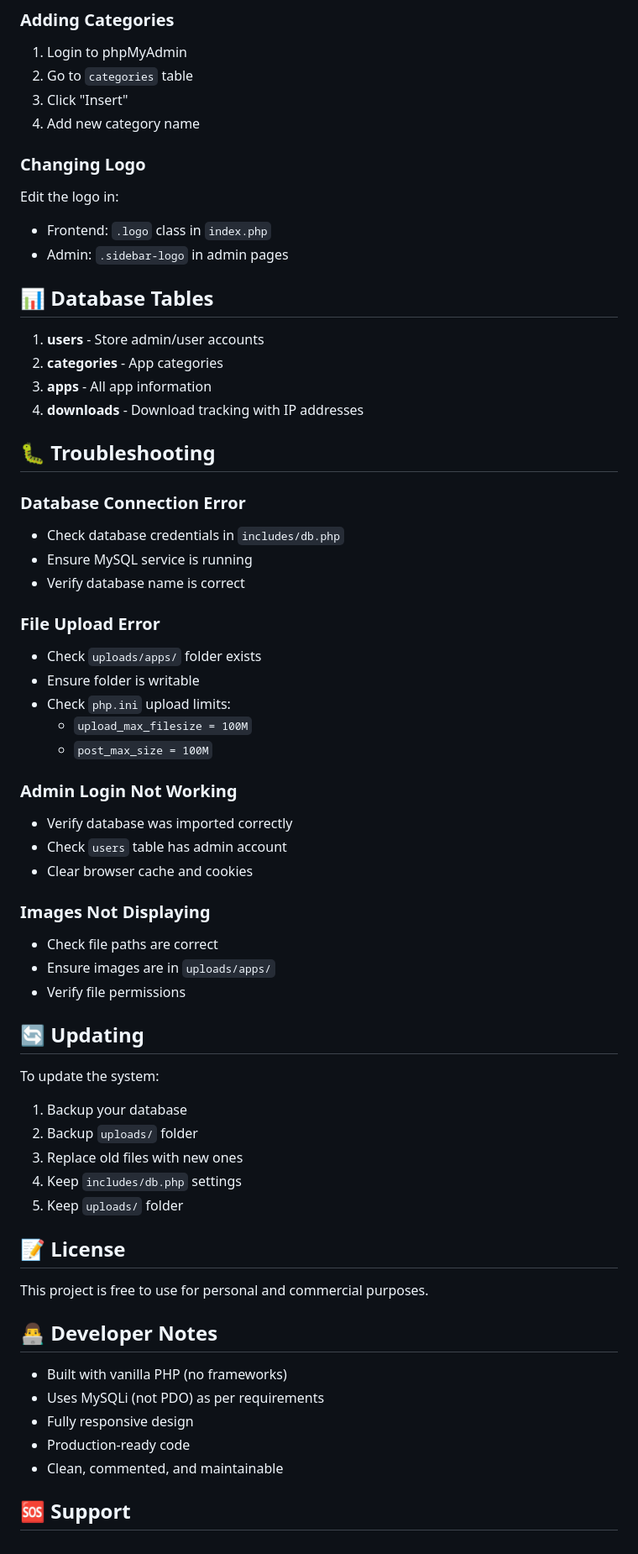
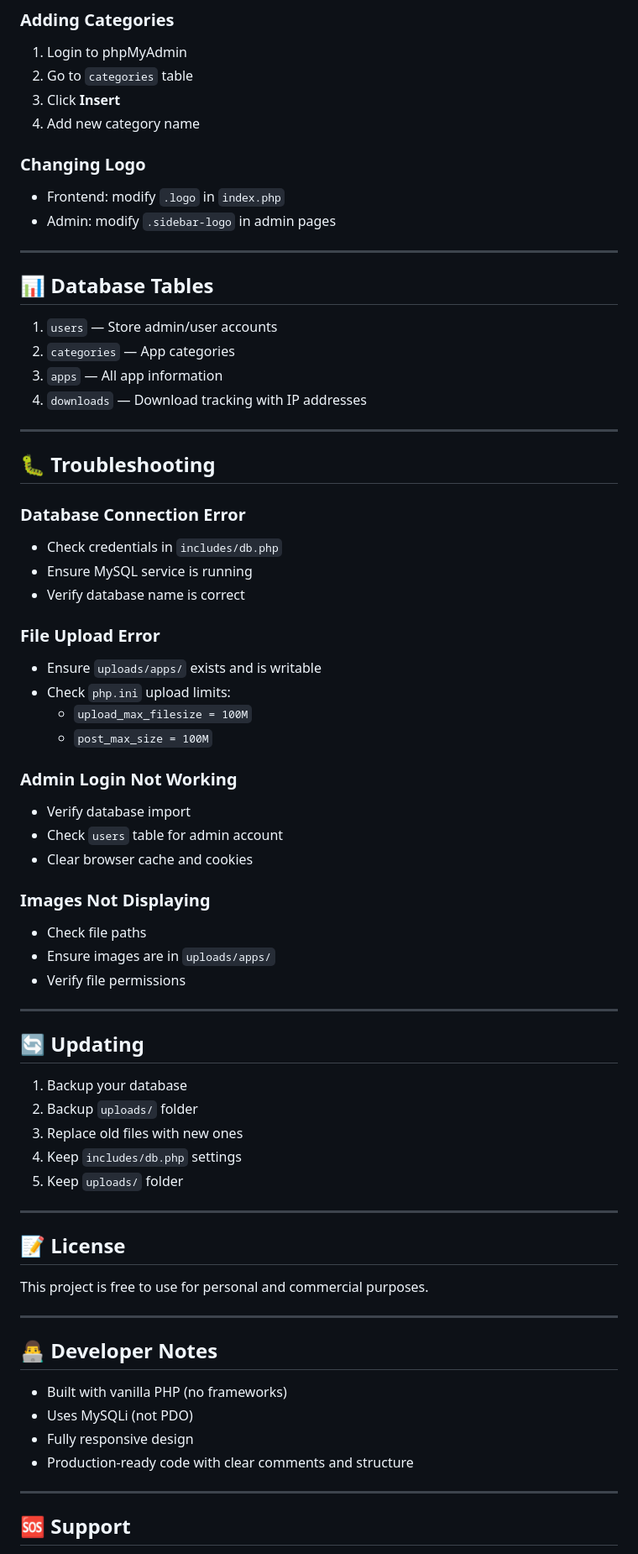
Before and after one commit to Nabi004646/web_App_Store, a Markdown page: README.md, the part around one of its changes. Shown at 84% size. Rendered like a GitHub page.

```diff
--- a/README.md
+++ b/README.md
@@ -173,64 +208,68 @@ Edit `assets/css/style.css` and modify CSS variables:
 ### Adding Categories
 1. Login to phpMyAdmin
 2. Go to `categories` table
-3. Click "Insert"
+3. Click **Insert**
 4. Add new category name
 
 ### Changing Logo
-Edit the logo in:
-- Frontend: `.logo` class in `index.php`
-- Admin: `.sidebar-logo` in admin pages
+- Frontend: modify `.logo` in `index.php`
+- Admin: modify `.sidebar-logo` in admin pages
+
+---
 
 ## 📊 Database Tables
+1. `users` — Store admin/user accounts
+2. `categories` — App categories
+3. `apps` — All app information
+4. `downloads` — Download tracking with IP addresses
 
-1. **users** - Store admin/user accounts
-2. **categories** - App categories
-3. **apps** - All app information
-4. **downloads** - Download tracking with IP addresses
+---
 
 ## 🐛 Troubleshooting
 
 ### Database Connection Error
-- Check database credentials in `includes/db.php`
+- Check credentials in `includes/db.php`
 - Ensure MySQL service is running
 - Verify database name is correct
 
 ### File Upload Error
-- Check `uploads/apps/` folder exists
-- Ensure folder is writable
+- Ensure `uploads/apps/` exists and is writable
 - Check `php.ini` upload limits:
   - `upload_max_filesize = 100M`
   - `post_max_size = 100M`
 
 ### Admin Login Not Working
-- Verify database was imported correctly
-- Check `users` table has admin account
+- Verify database import
+- Check `users` table for admin account
 - Clear browser cache and cookies
 
 ### Images Not Displaying
-- Check file paths are correct
+- Check file paths
 - Ensure images are in `uploads/apps/`
 - Verify file permissions
 
+---
+
 ## 🔄 Updating
-
-To update the system:
 1. Backup your database
 2. Backup `uploads/` folder
 3. Replace old files with new ones
 4. Keep `includes/db.php` settings
 5. Keep `uploads/` folder
 
+---
+
 ## 📝 License
-
 This project is free to use for personal and commercial purposes.
 
+---
+
 ## 👨‍💻 Developer Notes
+- Built with vanilla PHP (no frameworks)
+- Uses MySQLi (not PDO)
+- Fully responsive design
+- Production-ready code with clear comments and structure
 
-- Built with vanilla PHP (no frameworks)
-- Uses MySQLi (not PDO) as per requirements
-- Fully responsive design
-- Production-ready code
-- Clean, commented, and maintainable
+---
 
 ## 🆘 Support
```
Also changed, not shown: other parts of README.md (+89 -54 lines).
